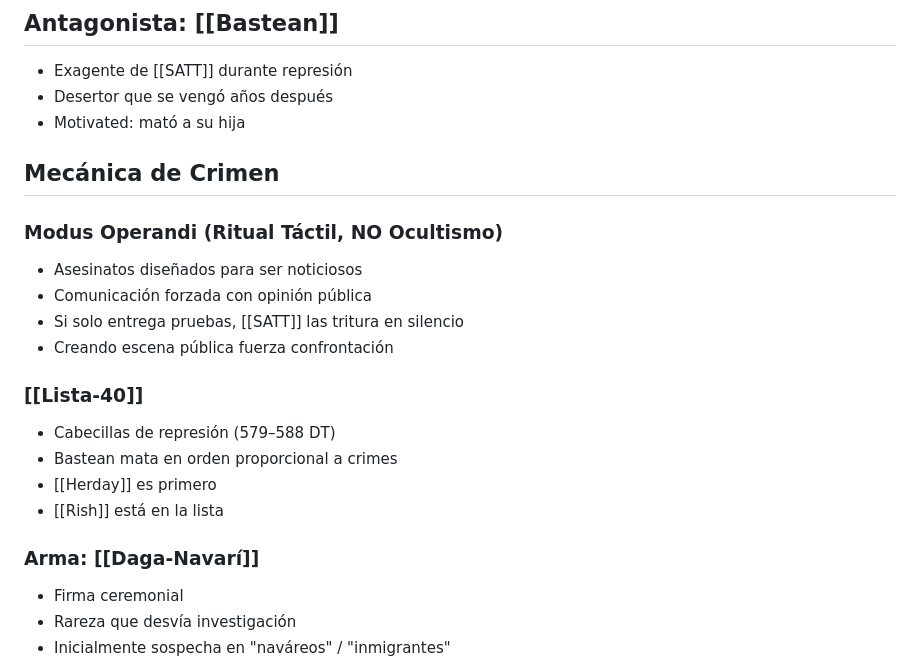
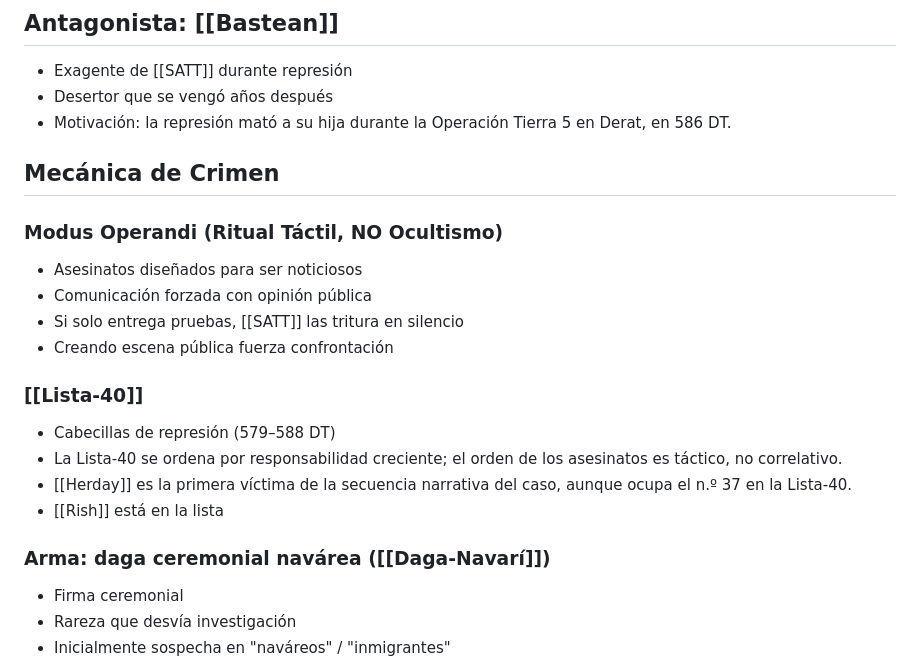
Before and after one commit to Alexandrentt/Historias, a Markdown page: Los Josth/tramas/Arco-Bastean.md, the part around the change. Drawn GitHub-style.

Commit message:
Ajusta términos y mecánica de la Lista-40

```diff
--- a/Los Josth/tramas/Arco-Bastean.md
+++ b/Los Josth/tramas/Arco-Bastean.md
@@ -14,7 +14,7 @@ El arco de Bastean es sobre cómo dos estrategias opuestas (venganza pública vs
 ## Antagonista: [[Bastean]]
 - Exagente de [[SATT]] durante represión
 - Desertor que se vengó años después
-- Motivated: mató a su hija
+- Motivación: la represión mató a su hija durante la Operación Tierra 5 en Derat, en 586 DT.
 
 ## Mecánica de Crimen
 
@@ -26,11 +26,11 @@ El arco de Bastean es sobre cómo dos estrategias opuestas (venganza pública vs
 
 ### [[Lista-40]]
 - Cabecillas de represión (579–588 DT)
-- Bastean mata en orden proporcional a crimes
-- [[Herday]] es primero
+- La Lista-40 se ordena por responsabilidad creciente; el orden de los asesinatos es táctico, no correlativo.
+- [[Herday]] es la primera víctima de la secuencia narrativa del caso, aunque ocupa el n.º 37 en la Lista-40.
 - [[Rish]] está en la lista
 
-### Arma: [[Daga-Navarí]]
+### Arma: daga ceremonial navárea ([[Daga-Navarí]])
 - Firma ceremonial
 - Rareza que desvía investigación
 - Inicialmente sospecha en "naváreos" / "inmigrantes"
```
